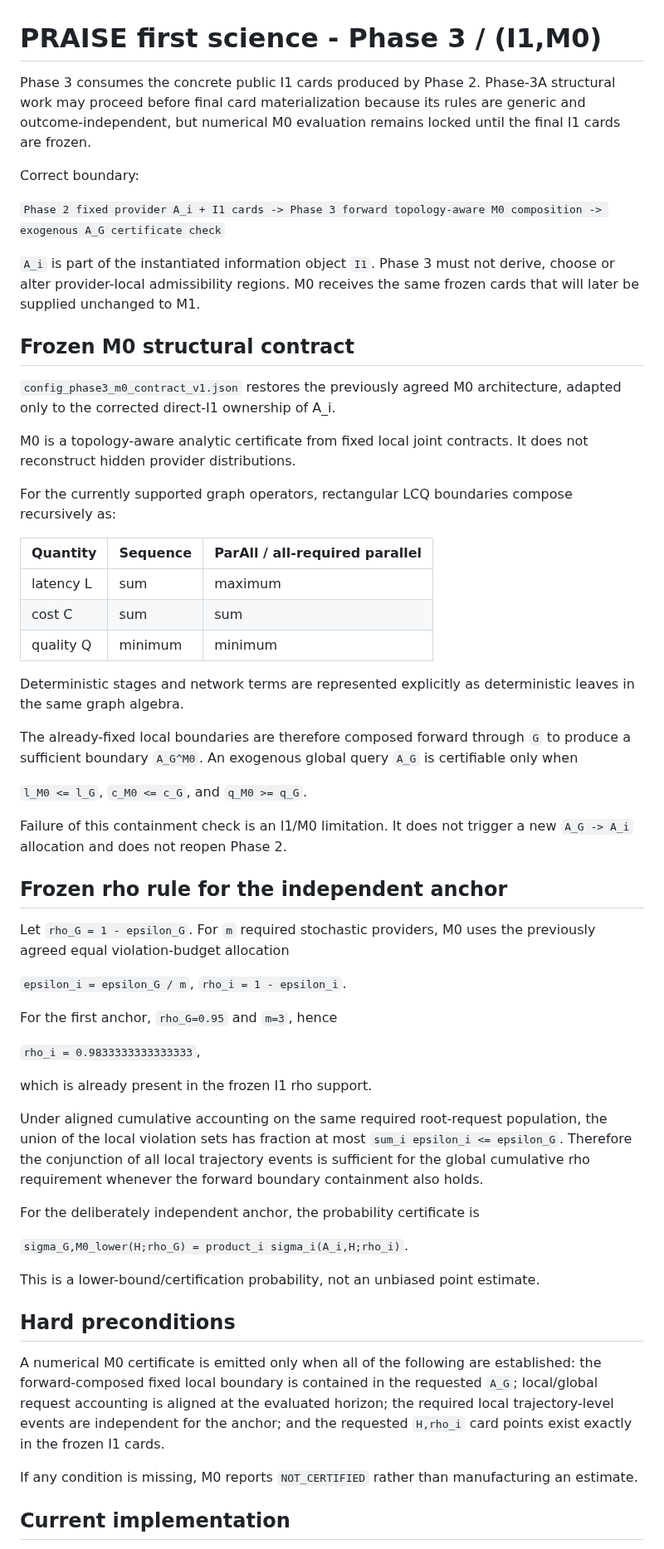
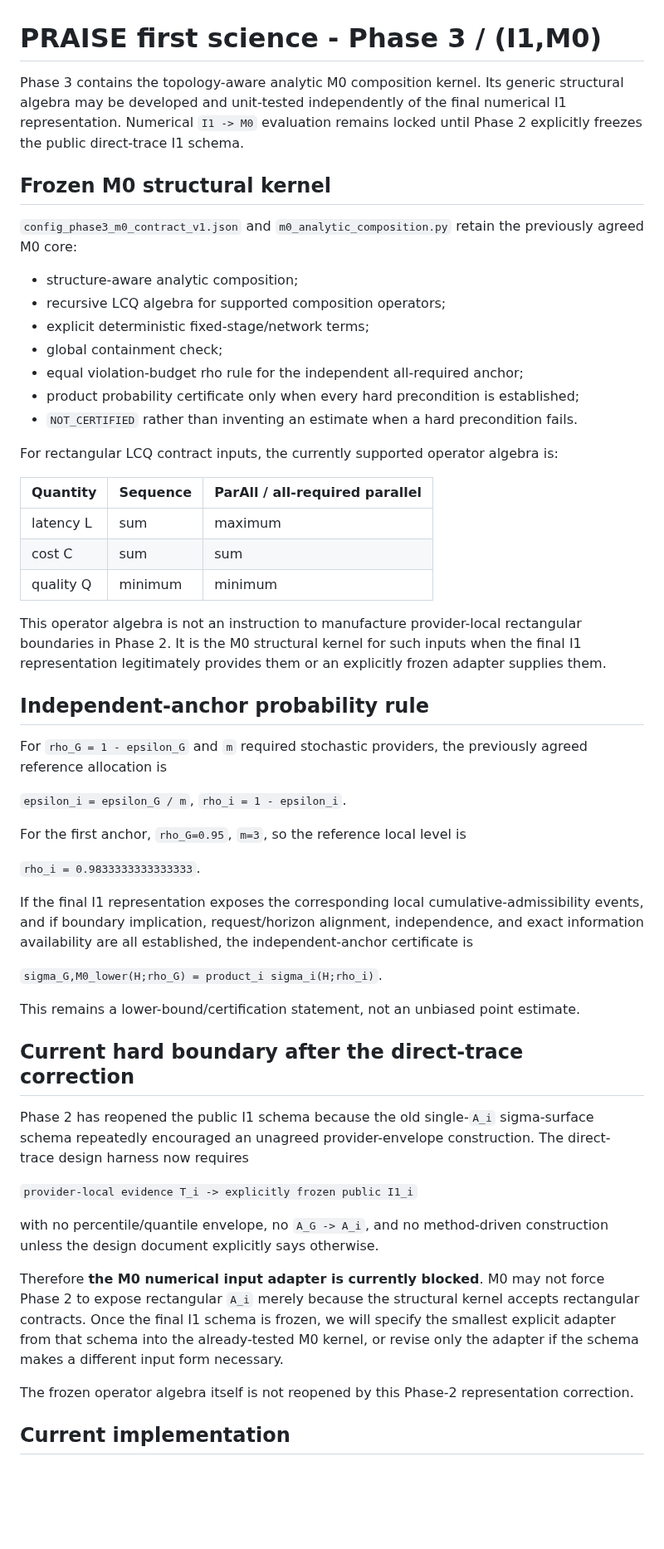
Before and after one commit to ildefons/praise-cao-sim, a Markdown page: first_science/phase3/README.md, the part around one of its changes. Shown at 83% size. GitHub-like rendering; blank space fills up the shorter version.

Commit message:
Separate frozen M0 kernel from blocked I1 numeric adapter

```diff
--- a/first_science/phase3/README.md
+++ b/first_science/phase3/README.md
@@ -1,20 +1,20 @@
 # PRAISE first science - Phase 3 / (I1,M0)
 
-Phase 3 consumes the concrete public I1 cards produced by Phase 2. Phase-3A structural work may proceed before final card materialization because its rules are generic and outcome-independent, but numerical M0 evaluation remains locked until the final I1 cards are frozen.
+Phase 3 contains the topology-aware analytic M0 composition kernel. Its generic structural algebra may be developed and unit-tested independently of the final numerical I1 representation. Numerical `I1 -> M0` evaluation remains locked until Phase 2 explicitly freezes the public direct-trace I1 schema.
 
-Correct boundary:
+## Frozen M0 structural kernel
 
-`Phase 2 fixed provider A_i + I1 cards -> Phase 3 forward topology-aware M0 composition -> exogenous A_G certificate check`
+`config_phase3_m0_contract_v1.json` and `m0_analytic_composition.py` retain the previously agreed M0 core:
 
-`A_i` is part of the instantiated information object `I1`. Phase 3 must not derive, choose or alter provider-local admissibility regions. M0 receives the same frozen cards that will later be supplied unchanged to M1.
+- structure-aware analytic composition;
+- recursive LCQ algebra for supported composition operators;
+- explicit deterministic fixed-stage/network terms;
+- global containment check;
+- equal violation-budget rho rule for the independent all-required anchor;
+- product probability certificate only when every hard precondition is established;
+- `NOT_CERTIFIED` rather than inventing an estimate when a hard precondition fails.
 
-## Frozen M0 structural contract
-
-`config_phase3_m0_contract_v1.json` restores the previously agreed M0 architecture, adapted only to the corrected direct-I1 ownership of A_i.
-
-M0 is a topology-aware analytic certificate from fixed local joint contracts. It does not reconstruct hidden provider distributions.
-
-For the currently supported graph operators, rectangular LCQ boundaries compose recursively as:
+For rectangular LCQ contract inputs, the currently supported operator algebra is:
 
 | Quantity | Sequence | ParAll / all-required parallel |
 | --- | --- | --- |
@@ -22,39 +22,35 @@ For the currently supported graph operators, rectangular LCQ boundaries compose
 | cost C | sum | sum |
 | quality Q | minimum | minimum |
 
-Deterministic stages and network terms are represented explicitly as deterministic leaves in the same graph algebra.
+This operator algebra is not an instruction to manufacture provider-local rectangular boundaries in Phase 2. It is the M0 structural kernel for such inputs when the final I1 representation legitimately provides them or an explicitly frozen adapter supplies them.
 
-The already-fixed local boundaries are therefore composed forward through `G` to produce a sufficient boundary `A_G^M0`. An exogenous global query `A_G` is certifiable only when
+## Independent-anchor probability rule
 
-`l_M0 <= l_G`, `c_M0 <= c_G`, and `q_M0 >= q_G`.
-
-Failure of this containment check is an I1/M0 limitation. It does not trigger a new `A_G -> A_i` allocation and does not reopen Phase 2.
-
-## Frozen rho rule for the independent anchor
-
-Let `rho_G = 1 - epsilon_G`. For `m` required stochastic providers, M0 uses the previously agreed equal violation-budget allocation
+For `rho_G = 1 - epsilon_G` and `m` required stochastic providers, the previously agreed reference allocation is
 
 `epsilon_i = epsilon_G / m`, `rho_i = 1 - epsilon_i`.
 
-For the first anchor, `rho_G=0.95` and `m=3`, hence
+For the first anchor, `rho_G=0.95`, `m=3`, so the reference local level is
 
-`rho_i = 0.9833333333333333`,
+`rho_i = 0.9833333333333333`.
 
-which is already present in the frozen I1 rho support.
+If the final I1 representation exposes the corresponding local cumulative-admissibility events, and if boundary implication, request/horizon alignment, independence, and exact information availability are all established, the independent-anchor certificate is
 
-Under aligned cumulative accounting on the same required root-request population, the union of the local violation sets has fraction at most `sum_i epsilon_i <= epsilon_G`. Therefore the conjunction of all local trajectory events is sufficient for the global cumulative rho requirement whenever the forward boundary containment also holds.
+`sigma_G,M0_lower(H;rho_G) = product_i sigma_i(H;rho_i)`.
 
-For the deliberately independent anchor, the probability certificate is
+This remains a lower-bound/certification statement, not an unbiased point estimate.
 
-`sigma_G,M0_lower(H;rho_G) = product_i sigma_i(A_i,H;rho_i)`.
+## Current hard boundary after the direct-trace correction
 
-This is a lower-bound/certification probability, not an unbiased point estimate.
+Phase 2 has reopened the public I1 schema because the old single-`A_i` sigma-surface schema repeatedly encouraged an unagreed provider-envelope construction. The direct-trace design harness now requires
 
-## Hard preconditions
+`provider-local evidence T_i -> explicitly frozen public I1_i`
 
-A numerical M0 certificate is emitted only when all of the following are established: the forward-composed fixed local boundary is contained in the requested `A_G`; local/global request accounting is aligned at the evaluated horizon; the required local trajectory-level events are independent for the anchor; and the requested `H,rho_i` card points exist exactly in the frozen I1 cards.
+with no percentile/quantile envelope, no `A_G -> A_i`, and no method-driven construction unless the design document explicitly says otherwise.
 
-If any condition is missing, M0 reports `NOT_CERTIFIED` rather than manufacturing an estimate.
+Therefore **the M0 numerical input adapter is currently blocked**. M0 may not force Phase 2 to expose rectangular `A_i` merely because the structural kernel accepts rectangular contracts. Once the final I1 schema is frozen, we will specify the smallest explicit adapter from that schema into the already-tested M0 kernel, or revise only the adapter if the schema makes a different input form necessary.
+
+The frozen operator algebra itself is not reopened by this Phase-2 representation correction.
 
 ## Current implementation
 
```
Also changed, not shown: other parts of first_science/phase3/README.md (+4 -4 lines).
